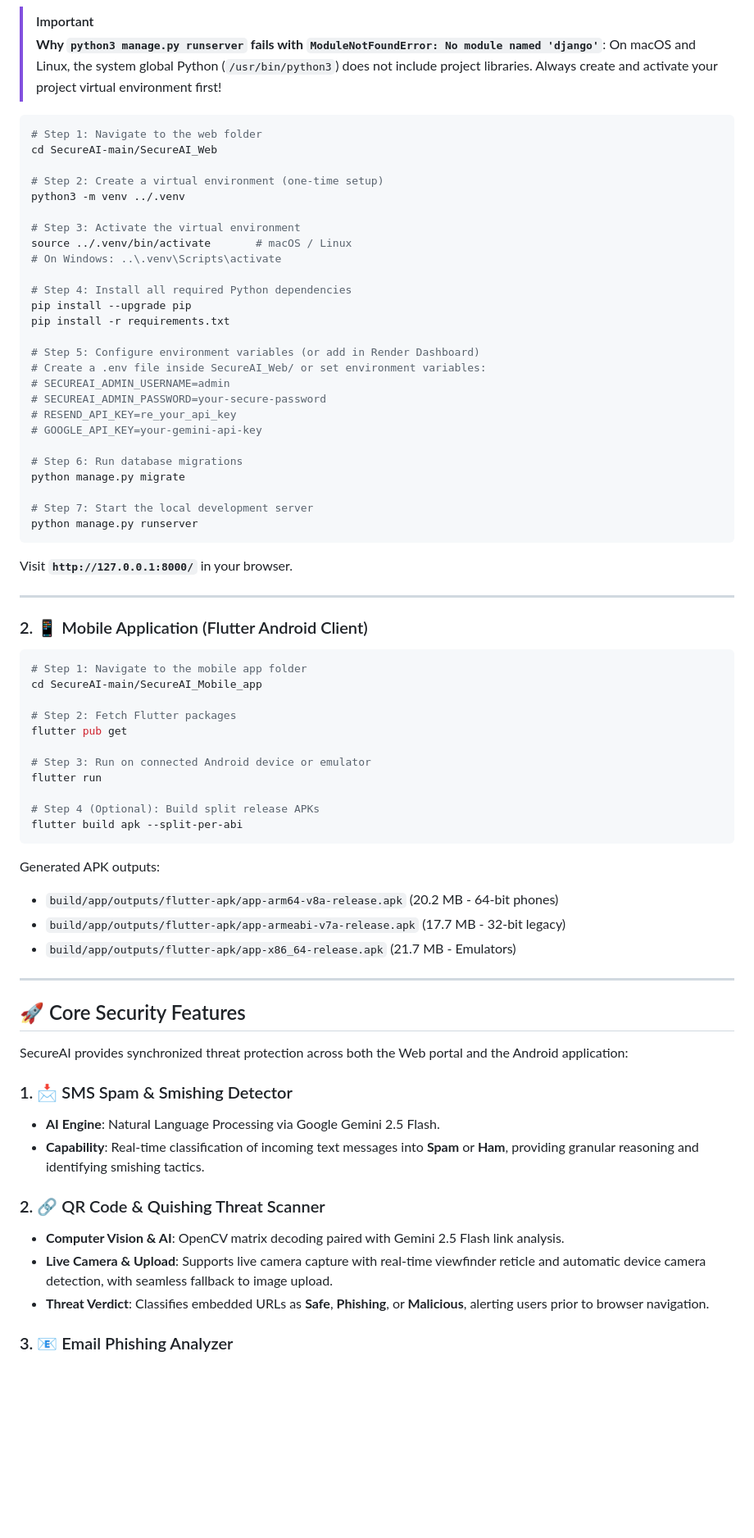
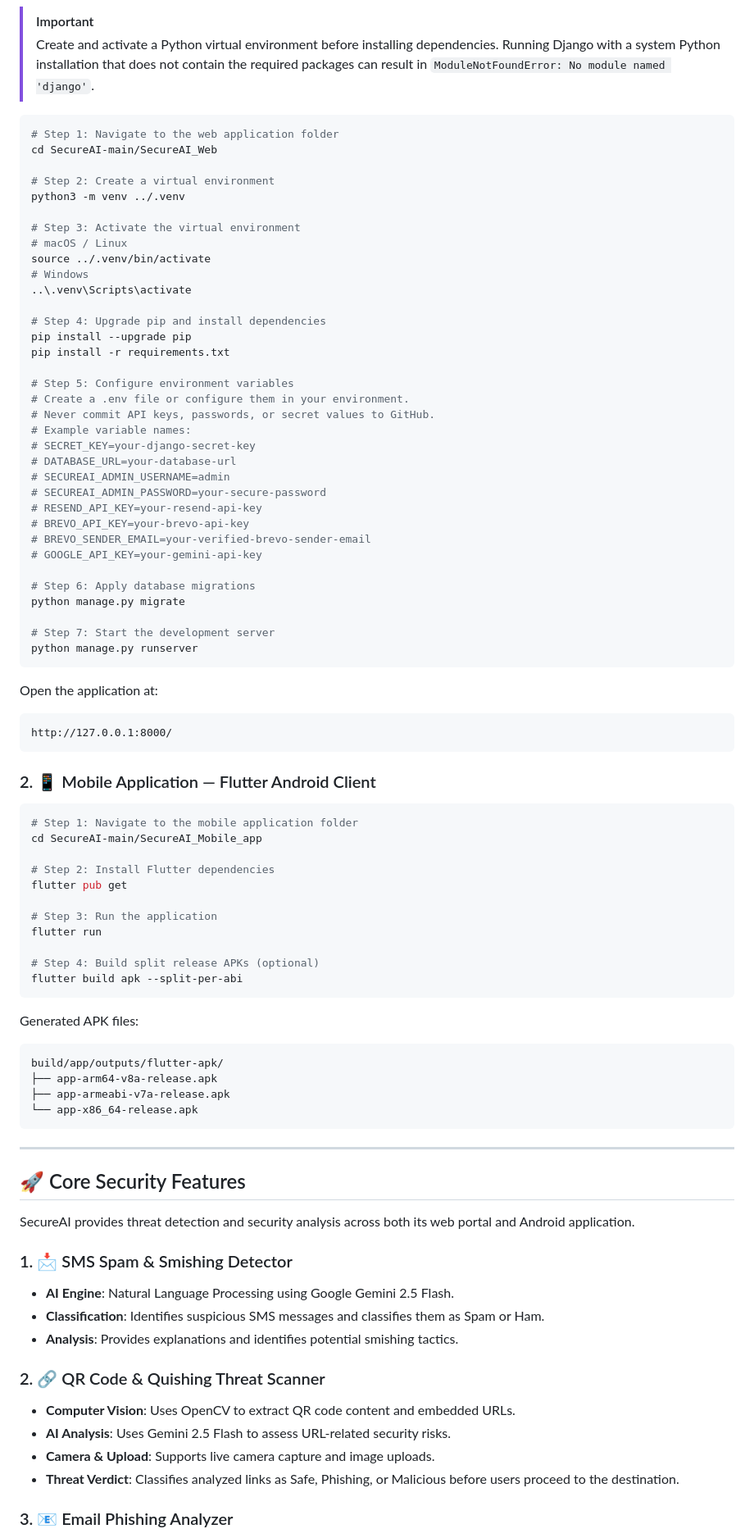
Before and after one commit to Kokalasaiteja/SecureAI, a Markdown page: README.md, the part around one of its changes. Shown at 82% size. Rendered like a GitHub page; blank space fills up the shorter version.

````diff
--- a/README.md
+++ b/README.md
@@ -65,73 +69,88 @@ If you just cloned or pulled this repository, follow these quick-start commands
 
 > [!IMPORTANT]
-> **Why `python3 manage.py runserver` fails with `ModuleNotFoundError: No module named 'django'`**:
-> On macOS and Linux, the system global Python (`/usr/bin/python3`) does not include project libraries. Always create and activate your project virtual environment first!
+> Create and activate a Python virtual environment before installing dependencies. Running Django with a system Python installation that does not contain the required packages can result in `ModuleNotFoundError: No module named 'django'`.
 
 ```bash
-# Step 1: Navigate to the web folder
+# Step 1: Navigate to the web application folder
 cd SecureAI-main/SecureAI_Web
 
-# Step 2: Create a virtual environment (one-time setup)
+# Step 2: Create a virtual environment
 python3 -m venv ../.venv
 
 # Step 3: Activate the virtual environment
-source ../.venv/bin/activate       # macOS / Linux
-# On Windows: ..\.venv\Scripts\activate
+# macOS / Linux
+source ../.venv/bin/activate
+# Windows
+..\.venv\Scripts\activate
 
-# Step 4: Install all required Python dependencies
+# Step 4: Upgrade pip and install dependencies
 pip install --upgrade pip
 pip install -r requirements.txt
 
-# Step 5: Configure environment variables (or add in Render Dashboard)
-# Create a .env file inside SecureAI_Web/ or set environment variables:
+# Step 5: Configure environment variables
+# Create a .env file or configure them in your environment.
+# Never commit API keys, passwords, or secret values to GitHub.
+# Example variable names:
+# SECRET_KEY=your-django-secret-key
+# DATABASE_URL=your-database-url
 # SECUREAI_ADMIN_USERNAME=admin
 # SECUREAI_ADMIN_PASSWORD=your-secure-password
-# RESEND_API_KEY=re_your_api_key
+# RESEND_API_KEY=your-resend-api-key
+# BREVO_API_KEY=your-brevo-api-key
+# BREVO_SENDER_EMAIL=your-verified-brevo-sender-email
 # GOOGLE_API_KEY=your-gemini-api-key
 
-# Step 6: Run database migrations
+# Step 6: Apply database migrations
 python manage.py migrate
 
-# Step 7: Start the local development server
+# Step 7: Start the development server
 python manage.py runserver
 ```
-Visit **`http://127.0.0.1:8000/`** in your browser.
 
----
+Open the application at:
+```
+http://127.0.0.1:8000/
+```
 
-### 2. 📱 Mobile Application (Flutter Android Client)
+### 2. 📱 Mobile Application — Flutter Android Client
 
 ```bash
-# Step 1: Navigate to the mobile app folder
+# Step 1: Navigate to the mobile application folder
 cd SecureAI-main/SecureAI_Mobile_app
 
-# Step 2: Fetch Flutter packages
+# Step 2: Install Flutter dependencies
 flutter pub get
 
-# Step 3: Run on connected Android device or emulator
+# Step 3: Run the application
 flutter run
 
-# Step 4 (Optional): Build split release APKs
+# Step 4: Build split release APKs (optional)
 flutter build apk --split-per-abi
 ```
-Generated APK outputs:
-- `build/app/outputs/flutter-apk/app-arm64-v8a-release.apk` (20.2 MB - 64-bit phones)
-- `build/app/outputs/flutter-apk/app-armeabi-v7a-release.apk` (17.7 MB - 32-bit legacy)
-- `build/app/outputs/flutter-apk/app-x86_64-release.apk` (21.7 MB - Emulators)
+
+Generated APK files:
+```
+build/app/outputs/flutter-apk/
+├── app-arm64-v8a-release.apk
+├── app-armeabi-v7a-release.apk
+└── app-x86_64-release.apk
+```
 
 ---
 
 ## 🚀 Core Security Features
 
-SecureAI provides synchronized threat protection across both the Web portal and the Android application:
+SecureAI provides threat detection and security analysis across both its web portal and Android application.
 
 ### 1. 📩 SMS Spam & Smishing Detector
-- **AI Engine**: Natural Language Processing via Google Gemini 2.5 Flash.
-- **Capability**: Real-time classification of incoming text messages into **Spam** or **Ham**, providing granular reasoning and identifying smishing tactics.
+- **AI Engine**: Natural Language Processing using Google Gemini 2.5 Flash.
+- **Classification**: Identifies suspicious SMS messages and classifies them as Spam or Ham.
+- **Analysis**: Provides explanations and identifies potential smishing tactics.
 
 ### 2. 🔗 QR Code & Quishing Threat Scanner
-- **Computer Vision & AI**: OpenCV matrix decoding paired with Gemini 2.5 Flash link analysis.
-- **Live Camera & Upload**: Supports live camera capture with real-time viewfinder reticle and automatic device camera detection, with seamless fallback to image upload.
-- **Threat Verdict**: Classifies embedded URLs as **Safe**, **Phishing**, or **Malicious**, alerting users prior to browser navigation.
+- **Computer Vision**: Uses OpenCV to extract QR code content and embedded URLs.
+- **AI Analysis**: Uses Gemini 2.5 Flash to assess URL-related security risks.
+- **Camera & Upload**: Supports live camera capture and image uploads.
+- **Threat Verdict**: Classifies analyzed links as Safe, Phishing, or Malicious before users proceed to the destination.
 
 ### 3. 📧 Email Phishing Analyzer
````
Also changed, not shown: other parts of README.md (+130 -85 lines).
